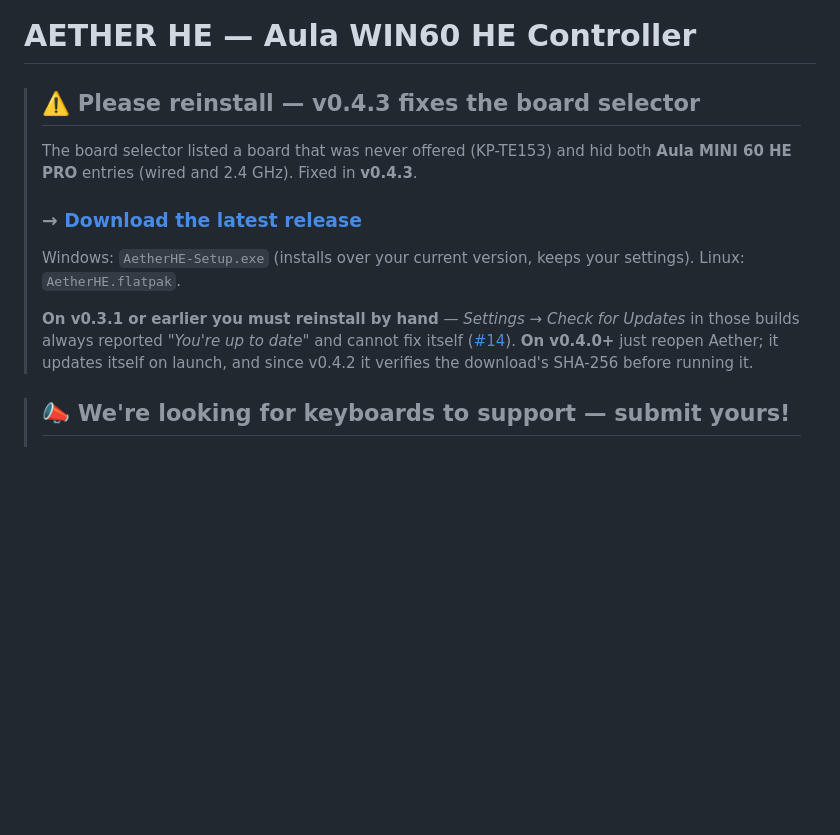
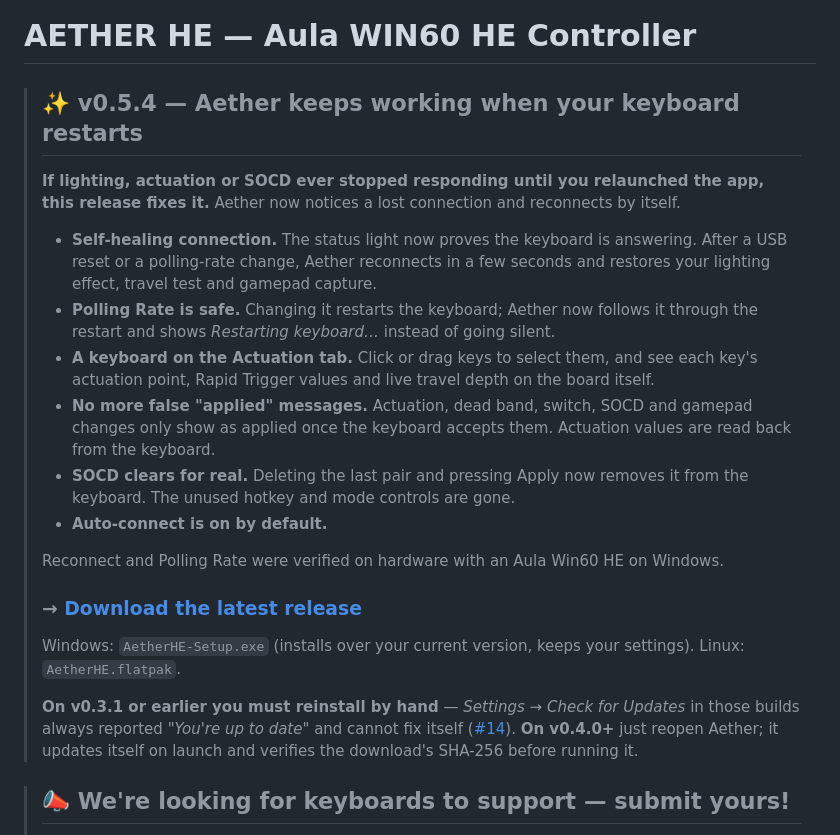
Before and after one commit to MrWhosNexus/Aether-HE, a Markdown page: README.md, the part around one of its changes. GitHub-like rendering; blank space fills up the shorter version.

```diff
--- a/README.md
+++ b/README.md
@@ -1,8 +1,24 @@
 # AETHER HE — Aula WIN60 HE Controller
 
-> ## ⚠️ Please reinstall — v0.4.3 fixes the board selector
-> The board selector listed a board that was never offered (KP-TE153) and hid both **Aula
-> MINI 60 HE PRO** entries (wired and 2.4 GHz). Fixed in **v0.4.3**.
+> ## ✨ v0.5.4 — Aether keeps working when your keyboard restarts
+> **If lighting, actuation or SOCD ever stopped responding until you relaunched the app,
+> this release fixes it.** Aether now notices a lost connection and reconnects by itself.
+>
+> - **Self-healing connection.** The status light now proves the keyboard is answering.
+>   After a USB reset or a polling-rate change, Aether reconnects in a few
+>   seconds and restores your lighting effect, travel test and gamepad capture.
+> - **Polling Rate is safe.** Changing it restarts the keyboard; Aether now follows it
+>   through the restart and shows *Restarting keyboard…* instead of going silent.
+> - **A keyboard on the Actuation tab.** Click or drag keys to select them, and see each
+>   key's actuation point, Rapid Trigger values and live travel depth on the board itself.
+> - **No more false "applied" messages.** Actuation, dead band, switch, SOCD and gamepad
+>   changes only show as applied once the keyboard accepts them. Actuation values are read
+>   back from the keyboard.
+> - **SOCD clears for real.** Deleting the last pair and pressing Apply now removes it from
+>   the keyboard. The unused hotkey and mode controls are gone.
+> - **Auto-connect is on by default.**
+>
+> Reconnect and Polling Rate were verified on hardware with an Aula Win60 HE on Windows.
 >
 > ### → [**Download the latest release**](https://github.com/MrWhosNexus/Aether-HE/releases/latest)
 >
@@ -12,8 +28,7 @@
 > **On v0.3.1 or earlier you must reinstall by hand** — *Settings → Check for Updates* in
 > those builds always reported *"You're up to date"* and cannot fix itself
 > ([#14](https://github.com/MrWhosNexus/Aether-HE/issues/14)). **On v0.4.0+** just reopen
-> Aether; it updates itself on launch, and since v0.4.2 it verifies the download's SHA-256
-> before running it.
+> Aether; it updates itself on launch and verifies the download's SHA-256 before running it.
 
 > ## 📣 We're looking for keyboards to support — submit yours!
 > Aether fully drives the **Aula Win60 HE** and the **Aula MINI 60 HE PRO** (wired and
```
Also changed, not shown: other parts of README.md (+25 -3 lines), docs/media/aether-he-actuation-keyboard.png (added), docs/media/aether-he-actuation.png (added), docs/media/aether-he-gamepad.png (added), docs/media/aether-he-lighting.png (added), docs/media/aether-he-ui.png (deleted).
